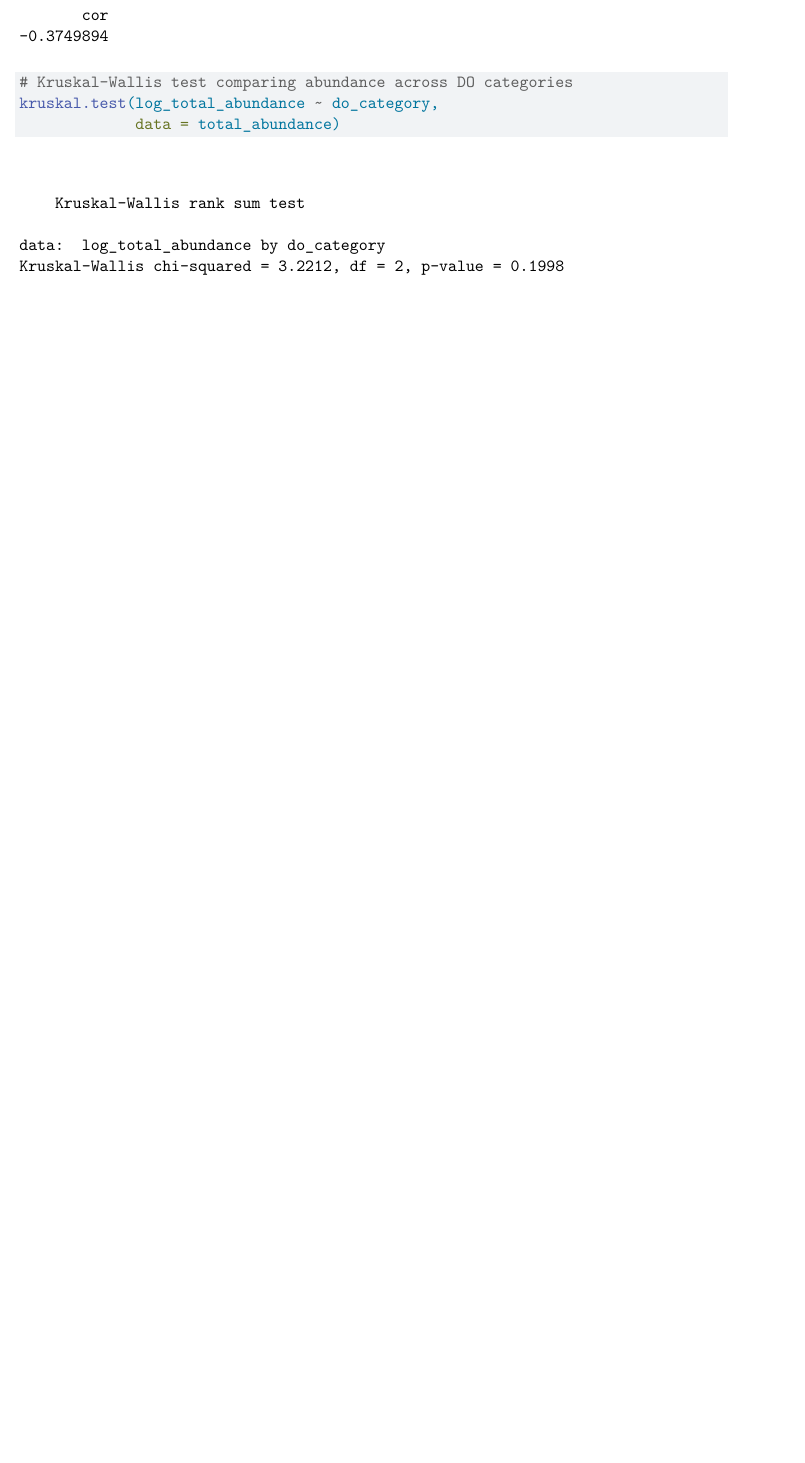
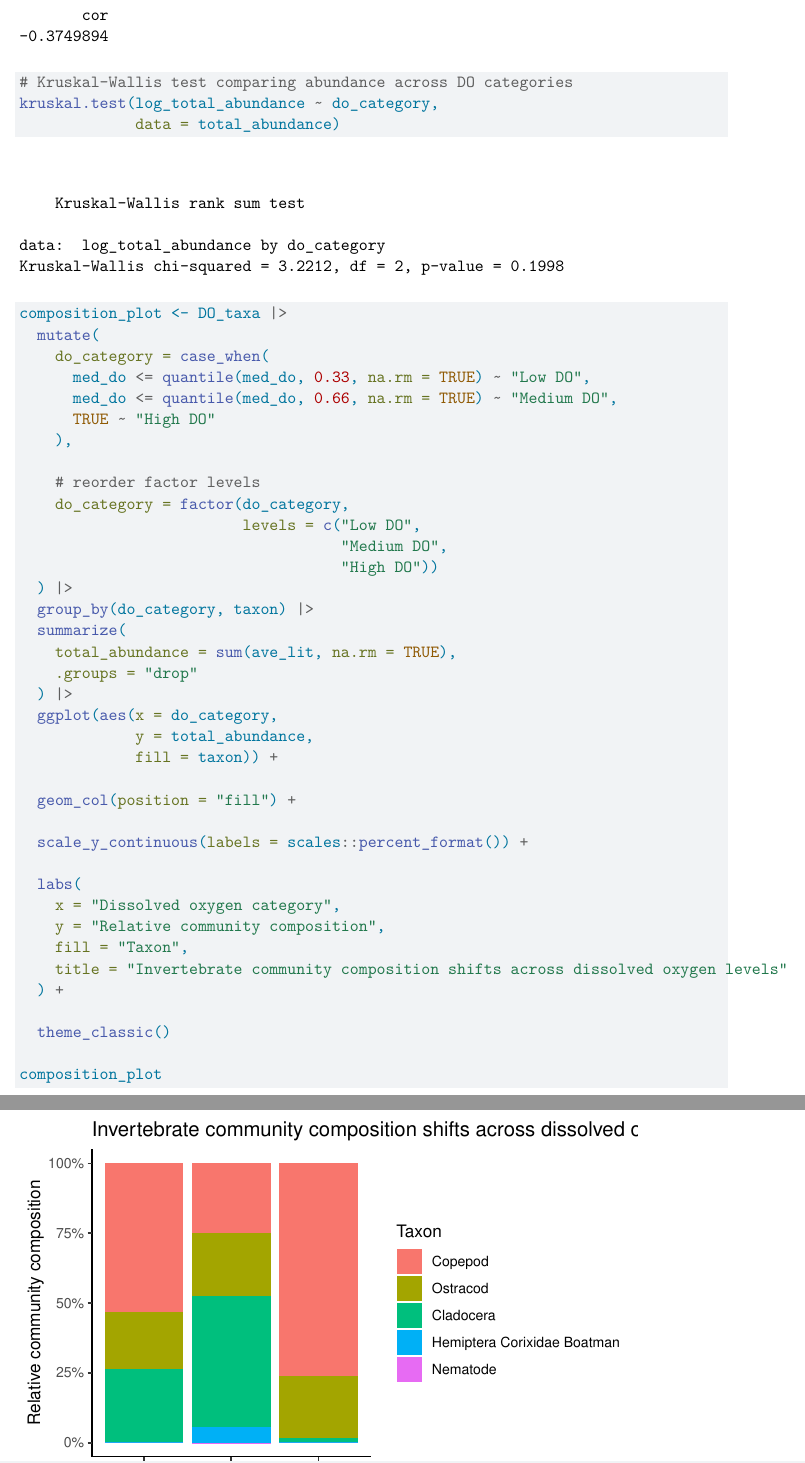
Before and after one commit to kimwong19/group-4-project-proposal, a Quarto document (code/project-proposal.qmd): part of page 15 of 15 before the commit and two parts of pages 15 and 16 of 16 after it, the two joined at a grey line, cut so that both start at the same text, the shorter picture padded with empty space. Rendered offline with R 4.5, knitr and Pandoc in place of Quarto, then LaTeX, with nearby package versions; code that draws random numbers runs with fixed seeds of ours; column names are cleaned by a stand-in for the janitor package.

Commit message:
added species composition across DO levels plot and comment

````diff
--- a/code/project-proposal.qmd
+++ b/code/project-proposal.qmd
@@ -524,3 +524,43 @@
 kruskal.test(log_total_abundance ~ do_category,
              data = total_abundance)
 ```
+
+
+```{r}
+composition_plot <- DO_taxa |>
+  mutate(
+    do_category = case_when(
+      med_do <= quantile(med_do, 0.33, na.rm = TRUE) ~ "Low DO",
+      med_do <= quantile(med_do, 0.66, na.rm = TRUE) ~ "Medium DO",
+      TRUE ~ "High DO"
+    ),
+
+    # reorder factor levels
+    do_category = factor(do_category,
+                         levels = c("Low DO",
+                                    "Medium DO",
+                                    "High DO"))
+  ) |>
+  group_by(do_category, taxon) |>
+  summarize(
+    total_abundance = sum(ave_lit, na.rm = TRUE),
+    .groups = "drop"
+  ) |>
+  ggplot(aes(x = do_category,
+             y = total_abundance,
+             fill = taxon)) +
+
+  geom_col(position = "fill") +
+
+  scale_y_continuous(labels = scales::percent_format()) +
+
+  labs(
+    x = "Dissolved oxygen category",
+    y = "Relative community composition",
+    fill = "Taxon",
+    title = "Invertebrate community composition shifts across dissolved oxygen levels"
+  ) +
+
+  theme_classic()
+
+composition_plot
````
Also changed, not shown: code/project-proposal.pdf, code/project-proposal.qmd (3 more changed lines).
